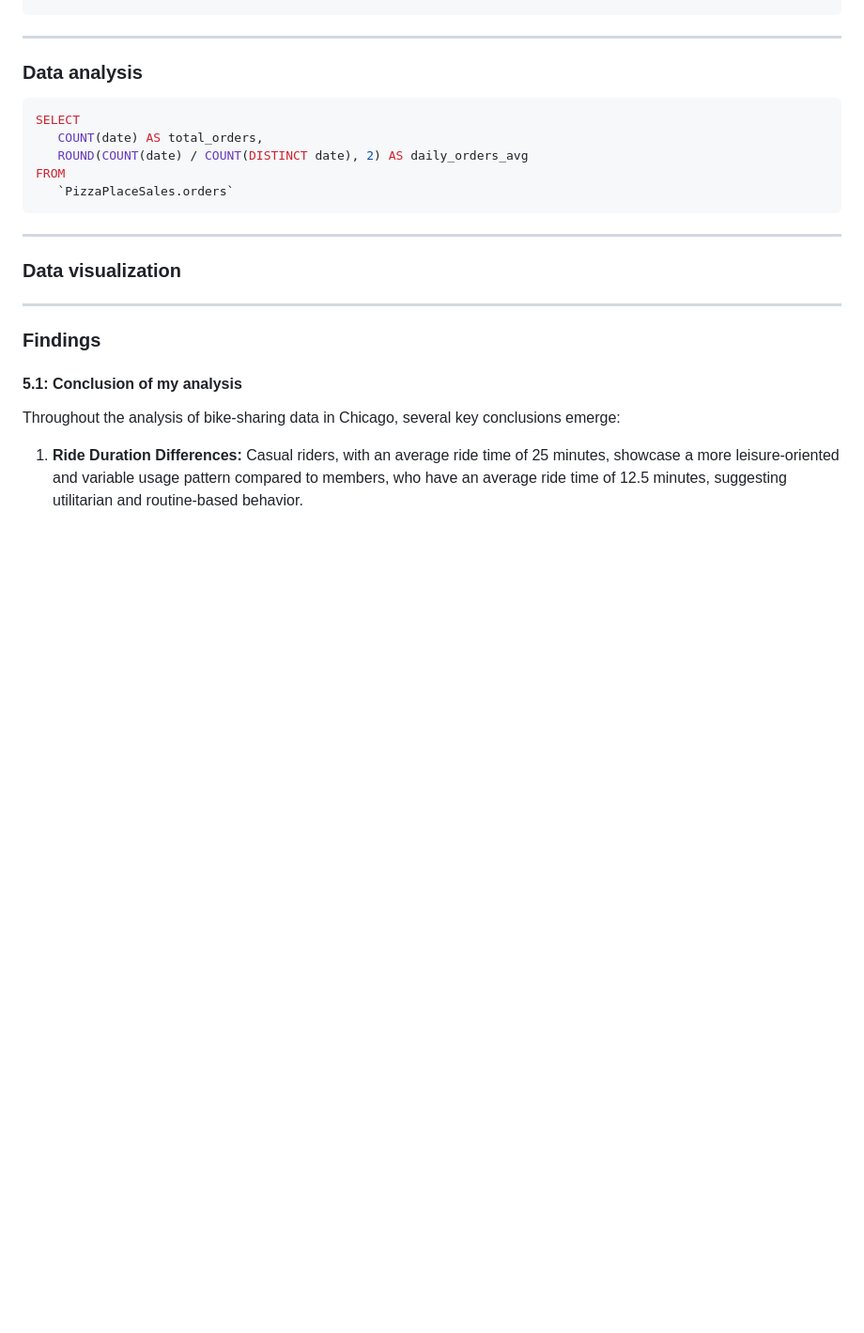
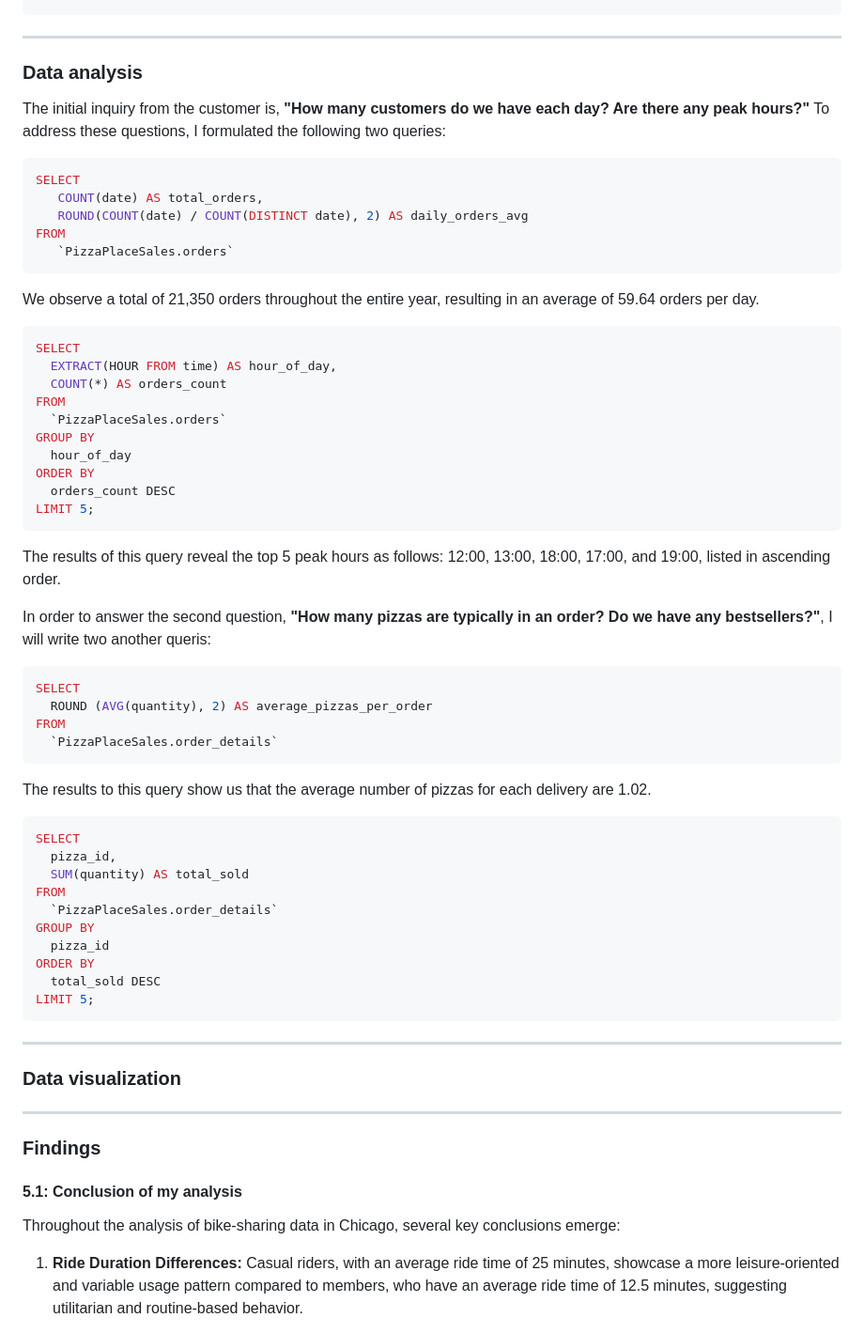
Before and after one commit to 123TalKadosh/My-Portfolio, a Markdown page: PizzaPlaceSales/PizzaPlaceSales.md, the part around the change. Shown: that part at 94% size. GitHub-like rendering; blank space fills up the shorter version.

````diff
--- a/PizzaPlaceSales/PizzaPlaceSales.md
+++ b/PizzaPlaceSales/PizzaPlaceSales.md
@@ -206,6 +206,9 @@ FROM (
 
 ### Data analysis
 
+The initial inquiry from the customer is, **"How many customers do we have each day? Are there any peak hours?"** To address these questions, I formulated the
+following two queries:
+
 ```sql
 SELECT
    COUNT(date) AS total_orders,
@@ -213,6 +216,47 @@ SELECT
 FROM
    `PizzaPlaceSales.orders`
 ```
+We observe a total of 21,350 orders throughout the entire year, resulting in an average of 59.64 orders per day.
+
+```sql
+SELECT
+  EXTRACT(HOUR FROM time) AS hour_of_day,
+  COUNT(*) AS orders_count
+FROM
+  `PizzaPlaceSales.orders`
+GROUP BY
+  hour_of_day
+ORDER BY
+  orders_count DESC
+LIMIT 5;
+```
+The results of this query reveal the top 5 peak hours as follows: 12:00, 13:00, 18:00, 17:00, and 19:00, listed in ascending order.
+
+In order to answer the second question, **"How many pizzas are typically in an order? Do we have any bestsellers?"**, I will write two another queris:
+
+```sql
+SELECT
+  ROUND (AVG(quantity), 2) AS average_pizzas_per_order
+FROM
+  `PizzaPlaceSales.order_details`
+```
+The results to this query show us that the average number of pizzas for each delivery are 1.02.
+
+```sql
+SELECT
+  pizza_id,
+  SUM(quantity) AS total_sold
+FROM
+  `PizzaPlaceSales.order_details`
+GROUP BY
+  pizza_id
+ORDER BY
+  total_sold DESC
+LIMIT 5;
+```
+
+
+
 
 ------------------------------------------------------------------------
 
````
